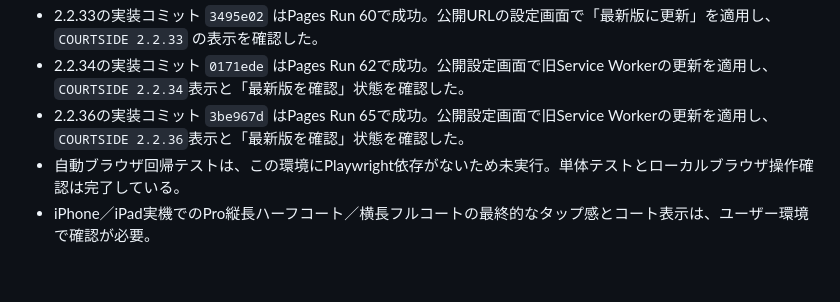
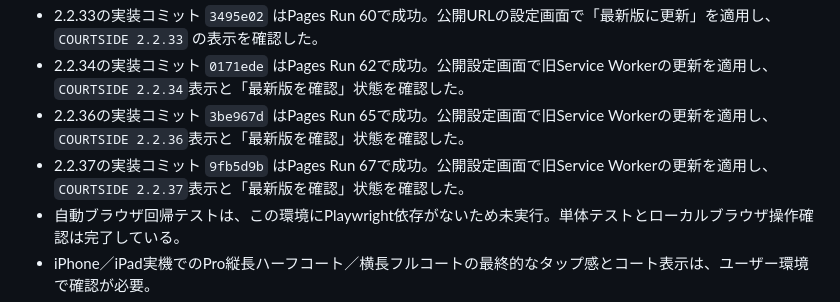
Before and after one commit to murajun620-crypto/BB_log, a Markdown page: CODEX_HANDOFF.md, the part around the change. Drawn GitHub-style; blank space fills up the shorter version.

```diff
--- a/CODEX_HANDOFF.md
+++ b/CODEX_HANDOFF.md
@@ -61,6 +61,7 @@
 - 2.2.33の実装コミット `3495e02` はPages Run 60で成功。公開URLの設定画面で「最新版に更新」を適用し、`COURTSIDE 2.2.33` の表示を確認した。
 - 2.2.34の実装コミット `0171ede` はPages Run 62で成功。公開設定画面で旧Service Workerの更新を適用し、`COURTSIDE 2.2.34`表示と「最新版を確認」状態を確認した。
 - 2.2.36の実装コミット `3be967d` はPages Run 65で成功。公開設定画面で旧Service Workerの更新を適用し、`COURTSIDE 2.2.36`表示と「最新版を確認」状態を確認した。
+- 2.2.37の実装コミット `9fb5d9b` はPages Run 67で成功。公開設定画面で旧Service Workerの更新を適用し、`COURTSIDE 2.2.37`表示と「最新版を確認」状態を確認した。
 - 自動ブラウザ回帰テストは、この環境にPlaywright依存がないため未実行。単体テストとローカルブラウザ操作確認は完了している。
 - iPhone／iPad実機でのPro縦長ハーフコート／横長フルコートの最終的なタップ感とコート表示は、ユーザー環境で確認が必要。
 - 作戦ボードはユーザー判断で一時停止中。再開の指示があるまで、試合画面へ起動ボタンを戻さない。
```
